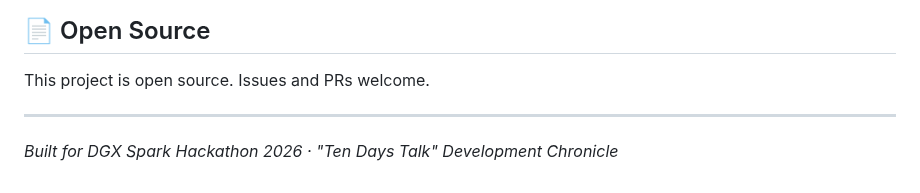
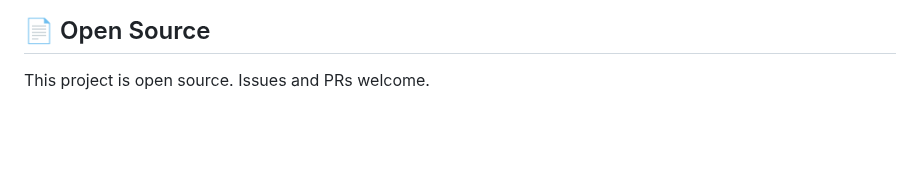
Before and after one commit to Aymc88/Leges, a Markdown page: README.en.md, the part around the change. Rendered like a GitHub page; blank space fills up the shorter version.

Commit message:
Remove closing Hackathon/十日谈 line from both READMEs
Co-Authored-By: Claude <noreply@anthropic.com>

```diff
--- a/README.en.md
+++ b/README.en.md
@@ -242,7 +242,3 @@ We are a lean, high-efficiency team of two, covering full-stack development, AI
 ## 📄 Open Source
 
 This project is open source. Issues and PRs welcome.
-
----
-
-*Built for DGX Spark Hackathon 2026 · "Ten Days Talk" Development Chronicle*
```
Also changed, not shown: README.zh.md (+0 -3 lines).
